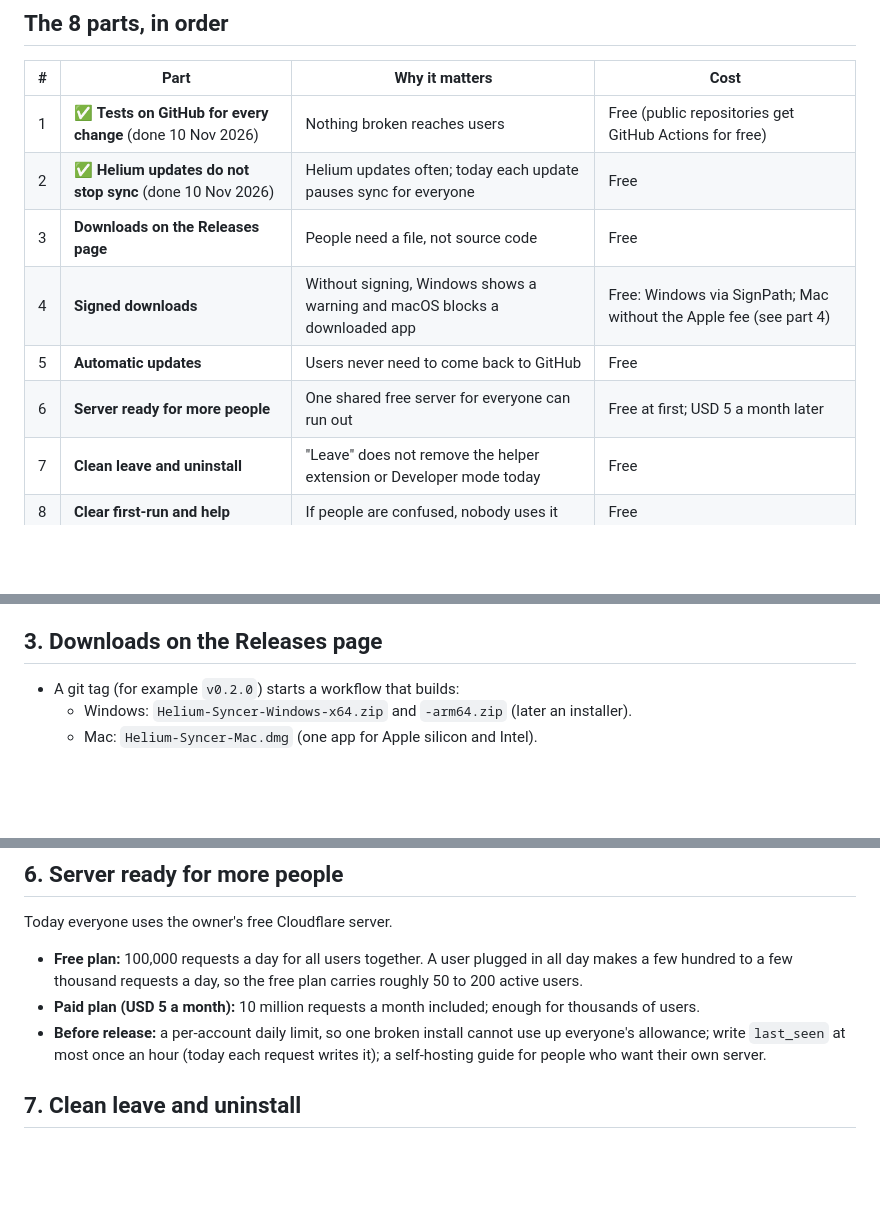
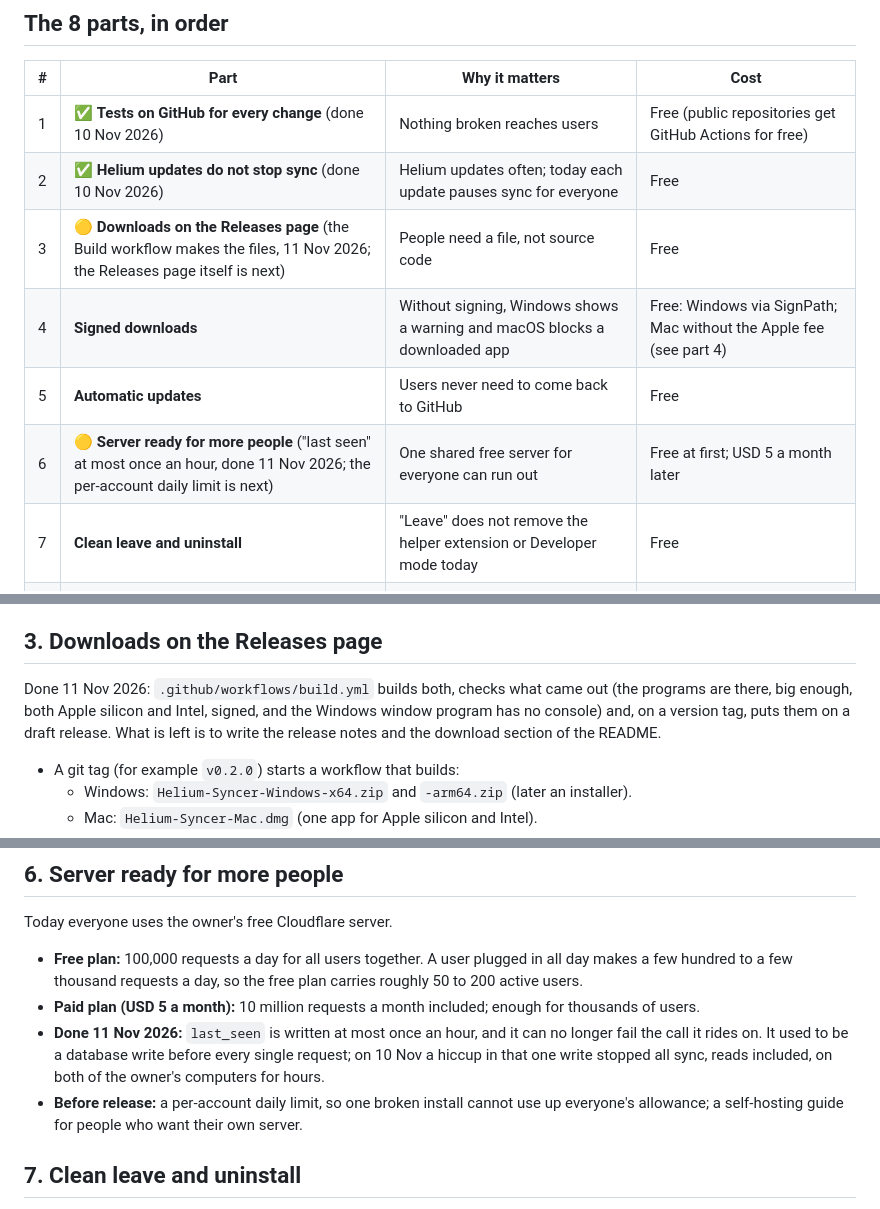
Before and after one commit to imrishabhchauhan/helium-syncer, a Markdown page: docs/03-release-plan.md, 3 parts joined by grey strips. GitHub-like rendering; blank space fills up the shorter version.

```diff
--- a/docs/03-release-plan.md
+++ b/docs/03-release-plan.md
@@ -12,10 +12,10 @@
 |---|---|---|---|
 | 1 | ✅ **Tests on GitHub for every change** (done 10 Nov 2026) | Nothing broken reaches users | Free (public repositories get GitHub Actions for free) |
 | 2 | ✅ **Helium updates do not stop sync** (done 10 Nov 2026) | Helium updates often; today each update pauses sync for everyone | Free |
-| 3 | **Downloads on the Releases page** | People need a file, not source code | Free |
+| 3 | 🟡 **Downloads on the Releases page** (the Build workflow makes the files, 11 Nov 2026; the Releases page itself is next) | People need a file, not source code | Free |
 | 4 | **Signed downloads** | Without signing, Windows shows a warning and macOS blocks a downloaded app | Free: Windows via SignPath; Mac without the Apple fee (see part 4) |
 | 5 | **Automatic updates** | Users never need to come back to GitHub | Free |
-| 6 | **Server ready for more people** | One shared free server for everyone can run out | Free at first; USD 5 a month later |
+| 6 | 🟡 **Server ready for more people** ("last seen" at most once an hour, done 11 Nov 2026; the per-account daily limit is next) | One shared free server for everyone can run out | Free at first; USD 5 a month later |
 | 7 | **Clean leave and uninstall** | "Leave" does not remove the helper extension or Developer mode today | Free |
 | 8 | **Clear first-run and help** | If people are confused, nobody uses it | Free |
 
@@ -38,6 +38,8 @@ What was planned:
 - A scheduled GitHub workflow (once a day) downloads the newest Helium, runs the real-Helium tests, and, if they pass, adds that version to a small "tested" list in the repository. The app reads that list once a day. A new Helium version is then supported without a new app version.
 
 ## 3. Downloads on the Releases page
+
+Done 11 Nov 2026: `.github/workflows/build.yml` builds both, checks what came out (the programs are there, big enough, both Apple silicon and Intel, signed, and the Windows window program has no console) and, on a version tag, puts them on a draft release. What is left is to write the release notes and the download section of the README.
 
 - A git tag (for example `v0.2.0`) starts a workflow that builds:
   - Windows: `Helium-Syncer-Windows-x64.zip` and `-arm64.zip` (later an installer).
@@ -69,7 +71,8 @@ Today everyone uses the owner's free Cloudflare server.
 
 - **Free plan:** 100,000 requests a day for all users together. A user plugged in all day makes a few hundred to a few thousand requests a day, so the free plan carries roughly 50 to 200 active users.
 - **Paid plan (USD 5 a month):** 10 million requests a month included; enough for thousands of users.
-- **Before release:** a per-account daily limit, so one broken install cannot use up everyone's allowance; write `last_seen` at most once an hour (today each request writes it); a self-hosting guide for people who want their own server.
+- **Done 11 Nov 2026:** `last_seen` is written at most once an hour, and it can no longer fail the call it rides on. It used to be a database write before every single request; on 10 Nov a hiccup in that one write stopped all sync, reads included, on both of the owner's computers for hours.
+- **Before release:** a per-account daily limit, so one broken install cannot use up everyone's allowance; a self-hosting guide for people who want their own server.
 
 ## 7. Clean leave and uninstall
 
```
Also changed, not shown: README.md (+13 -0 lines).
